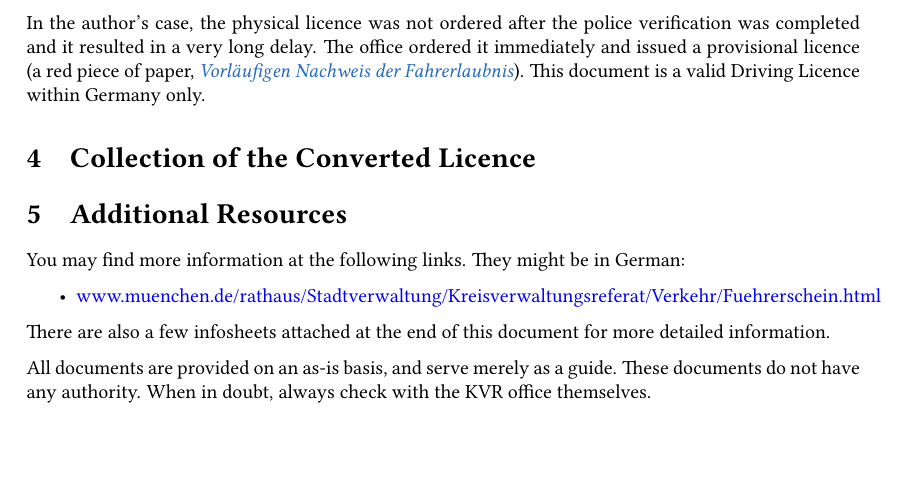
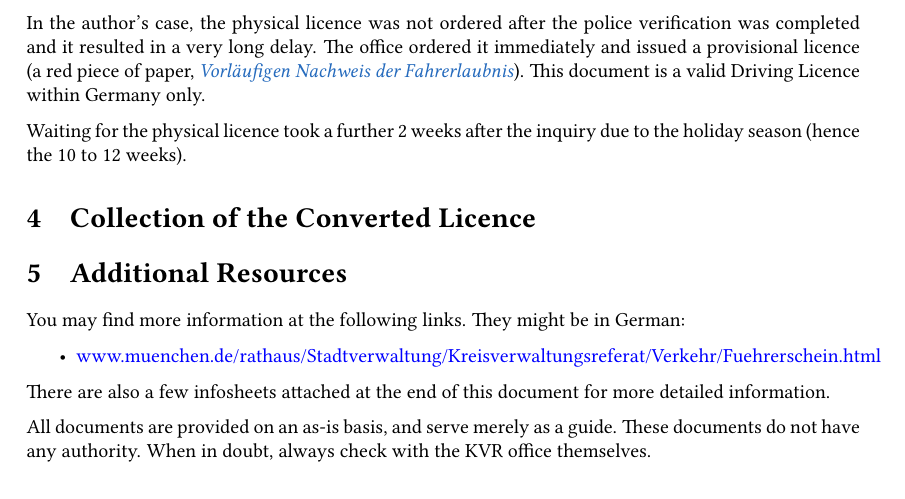
Before and after one commit to sunjerry019/SGDEDrivingLicenceGuide, a LaTeX document (main.tex): part of page 6 of 9, cut so that both start at the same text, the shorter picture padded with empty space. Compiled offline with pdfLaTeX.

Commit message:
Add explanation for 10-12 weeks

```diff
--- a/main.tex
+++ b/main.tex
@@ -189,6 +189,8 @@
 
         In the author's case, the physical licence was not ordered after the police verification was completed and it resulted in a very long delay. The office ordered it immediately and issued a provisional licence (a red piece of paper, \de{Vorläufigen Nachweis der Fahrerlaubnis}). This document is a valid Driving Licence within Germany only.
 
+        Waiting for the physical licence took a further 2 weeks after the inquiry due to the holiday season (hence the 10 to 12 weeks).
+
 \section{Collection of the Converted Licence}
 
 \section{Additional Resources}
```
